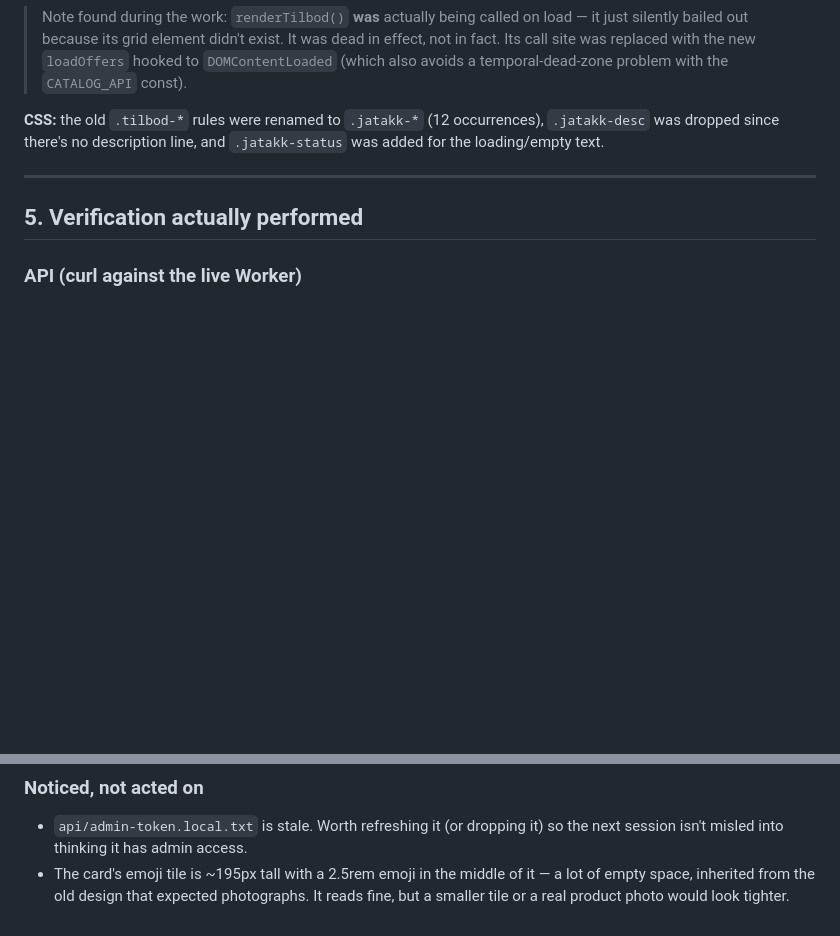
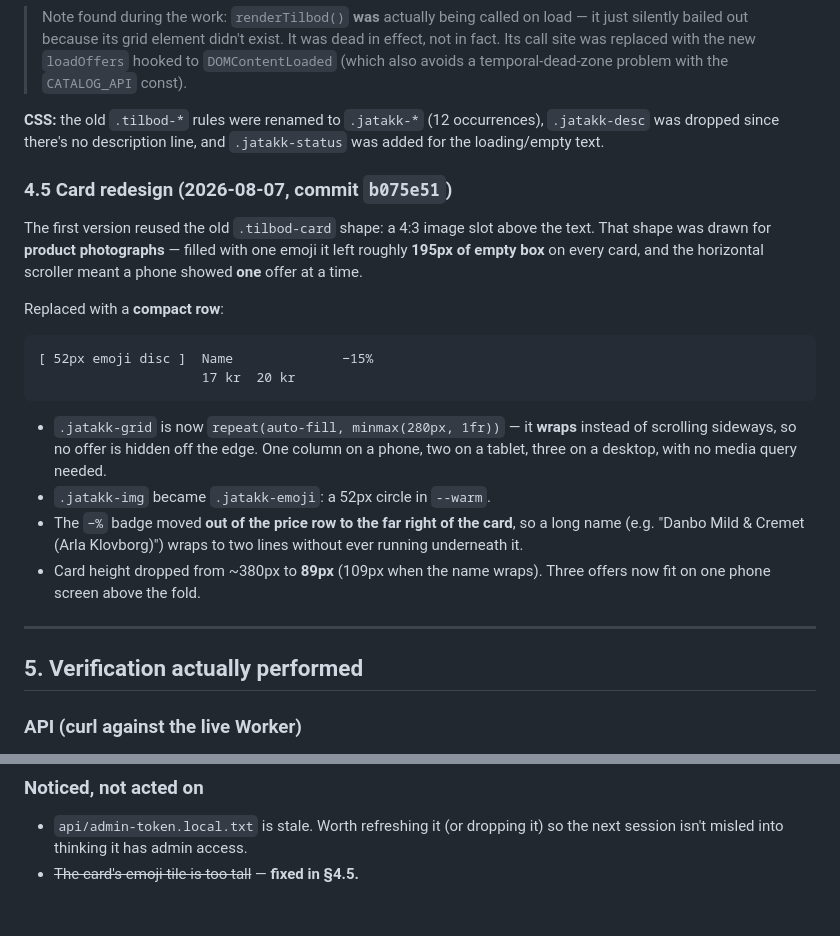
Before and after one commit to eydfinnrf/Fossabudin, a Markdown page: ja-takk-tilbod.md, 2 parts joined by grey strips. GitHub-like rendering; blank space fills up the shorter version.

Commit message:
Document the Ja Takk Tilboð card redesign
Co-Authored-By: Claude <noreply@anthropic.com>

````diff
--- a/ja-takk-tilbod.md
+++ b/ja-takk-tilbod.md
@@ -157,6 +157,30 @@ hardcoded 7-item `TILBOD` array, and `renderTilbod()`.
 `.jatakk-desc` was dropped since there's no description line, and `.jatakk-status`
 was added for the loading/empty text.
 
+### 4.5 Card redesign (2026-08-07, commit `b075e51`)
+
+The first version reused the old `.tilbod-card` shape: a 4:3 image slot above
+the text. That shape was drawn for **product photographs** — filled with one
+emoji it left roughly **195px of empty box** on every card, and the horizontal
+scroller meant a phone showed **one** offer at a time.
+
+Replaced with a **compact row**:
+
+```
+[ 52px emoji disc ]  Name              −15%
+                     17 kr  20 kr
+```
+
+- `.jatakk-grid` is now `repeat(auto-fill, minmax(280px, 1fr))` — it **wraps**
+  instead of scrolling sideways, so no offer is hidden off the edge. One column
+  on a phone, two on a tablet, three on a desktop, with no media query needed.
+- `.jatakk-img` became `.jatakk-emoji`: a 52px circle in `--warm`.
+- The `−%` badge moved **out of the price row to the far right of the card**, so
+  a long name (e.g. "Danbo Mild & Cremet (Arla Klovborg)") wraps to two lines
+  without ever running underneath it.
+- Card height dropped from ~380px to **89px** (109px when the name wraps).
+  Three offers now fit on one phone screen above the fold.
+
 ---
 
 ## 5. Verification actually performed
@@ -296,6 +320,4 @@ stock toggles.
 
 - `api/admin-token.local.txt` is stale. Worth refreshing it (or dropping it) so
   the next session isn't misled into thinking it has admin access.
-- The card's emoji tile is ~195px tall with a 2.5rem emoji in the middle of it —
-  a lot of empty space, inherited from the old design that expected photographs.
-  It reads fine, but a smaller tile or a real product photo would look tighter.
+- ~~The card's emoji tile is too tall~~ — **fixed in §4.5.**
````
